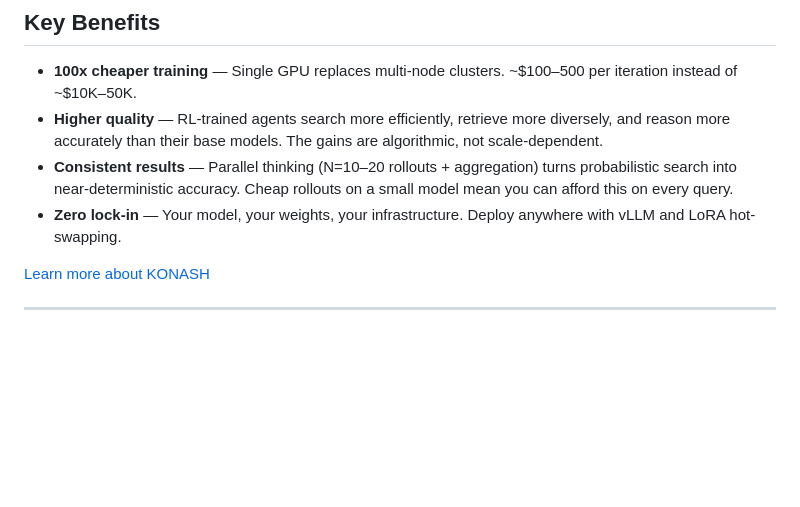
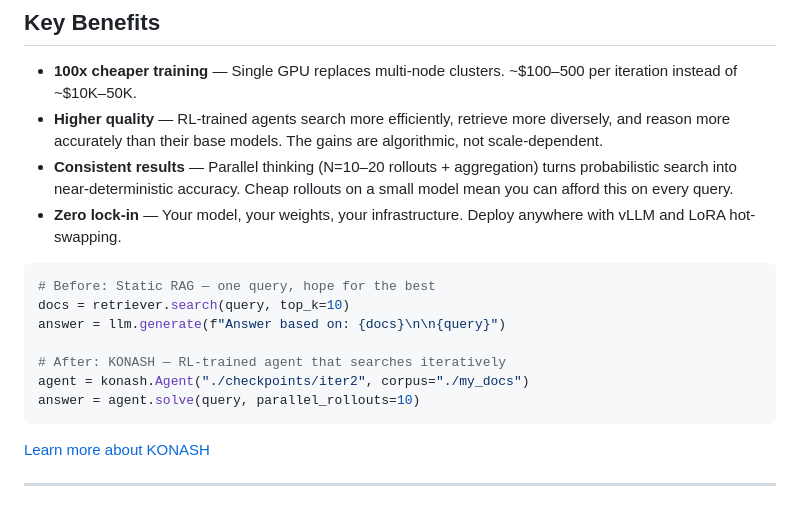
Before and after one commit to konaequity/openkona, a Markdown page: README.md, the part around the change. Rendered like a GitHub page; blank space fills up the shorter version.

Commit message:
Add before/after code block showing static RAG vs KONASH agent
Co-Authored-By: Claude Opus 4.6 <noreply@anthropic.com>

````diff
--- a/README.md
+++ b/README.md
@@ -26,6 +26,16 @@ KONASH trains knowledge agents via reinforcement learning that match or exceed f
 - **Higher quality** — RL-trained agents search more efficiently, retrieve more diversely, and reason more accurately than their base models. The gains are algorithmic, not scale-dependent.
 - **Consistent results** — Parallel thinking (N=10–20 rollouts + aggregation) turns probabilistic search into near-deterministic accuracy. Cheap rollouts on a small model mean you can afford this on every query.
 - **Zero lock-in** — Your model, your weights, your infrastructure. Deploy anywhere with vLLM and LoRA hot-swapping.
+
+```python
+# Before: Static RAG — one query, hope for the best
+docs = retriever.search(query, top_k=10)
+answer = llm.generate(f"Answer based on: {docs}\n\n{query}")
+
+# After: KONASH — RL-trained agent that searches iteratively
+agent = konash.Agent("./checkpoints/iter2", corpus="./my_docs")
+answer = agent.solve(query, parallel_rollouts=10)
+```
 
 [Learn more about KONASH](https://kona.sh)
 
````
